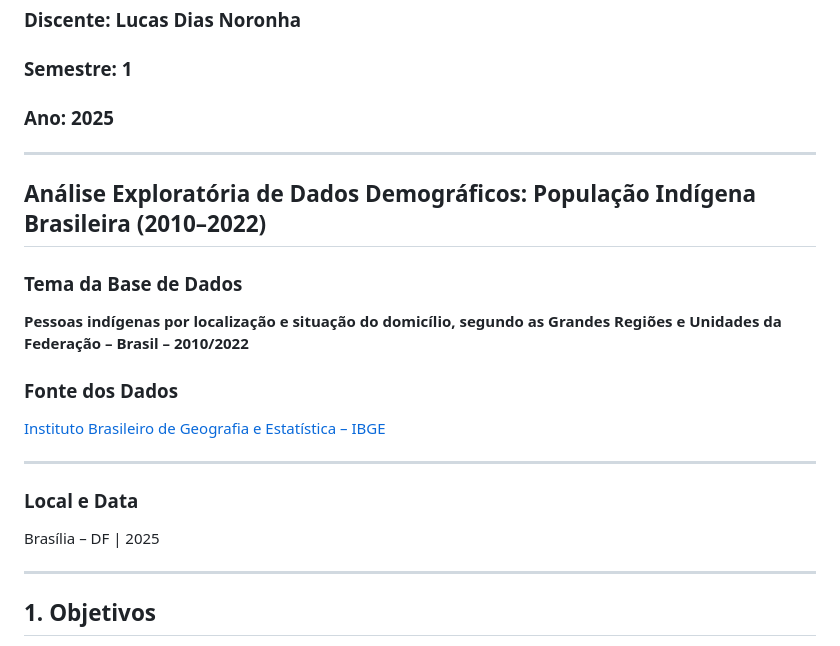
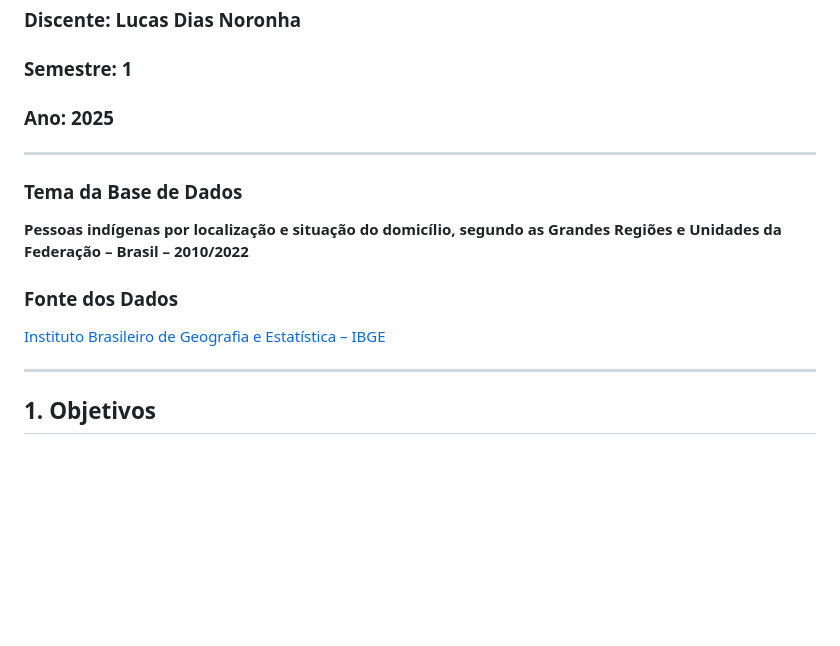
Before and after one commit to LUCASDNORONHA/exploracao-dados-indigenas-2010-2022, a Markdown page: README.md, the part around the change. Drawn GitHub-style; blank space fills up the shorter version.

Commit message:
Remove demographic analysis section from README
Removed section on demographic analysis of Brazilian Indigenous population.

```diff
--- a/README.md
+++ b/README.md
@@ -16,18 +16,12 @@
 
 ---
 
-## **Análise Exploratória de Dados Demográficos: População Indígena Brasileira (2010–2022)**
-
 ### **Tema da Base de Dados**
 **Pessoas indígenas por localização e situação do domicílio, segundo as Grandes Regiões e Unidades da Federação – Brasil – 2010/2022**
 
 ### **Fonte dos Dados**
 [Instituto Brasileiro de Geografia e Estatística – IBGE](https://www.ibge.gov.br/estatisticas/sociais/populacao/22827-censo-demografico-2022.html?edicao=42267&t=resultados)
 
----
-
-### **Local e Data**
-Brasília – DF | 2025
 
 ---
 
```
